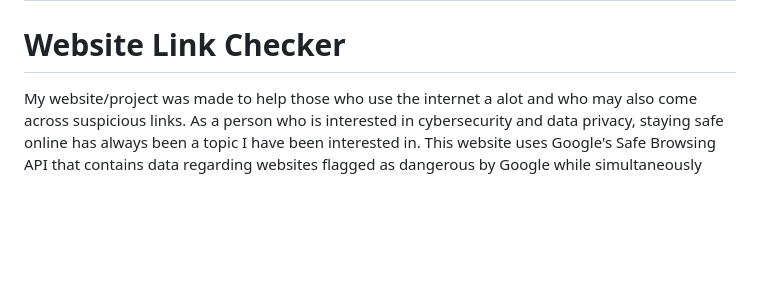
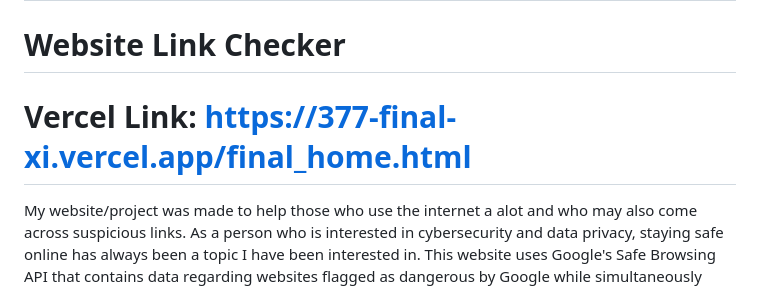
Before and after one commit to kylewon12/377-final, a Markdown page: README.md, the part around the change. Rendered like a GitHub page; blank space fills up the shorter version.

```diff
--- a/README.md
+++ b/README.md
@@ -1,6 +1,7 @@
 # 377-final
 
 # Website Link Checker
+# Vercel Link: https://377-final-xi.vercel.app/final_home.html
 <p>
  My website/project was made to help those who use the internet a alot and who may also come across suspicious links. As a person who is interested in cybersecurity and data privacy, staying safe online has always been a topic I have been interested in. This website uses Google's Safe Browsing API that contains data regarding websites flagged as dangerous by Google while simultaneously levergaging a Supabase database to house user-submitted data. I hope this website will help future users stay safe while using the internet.
 
```
